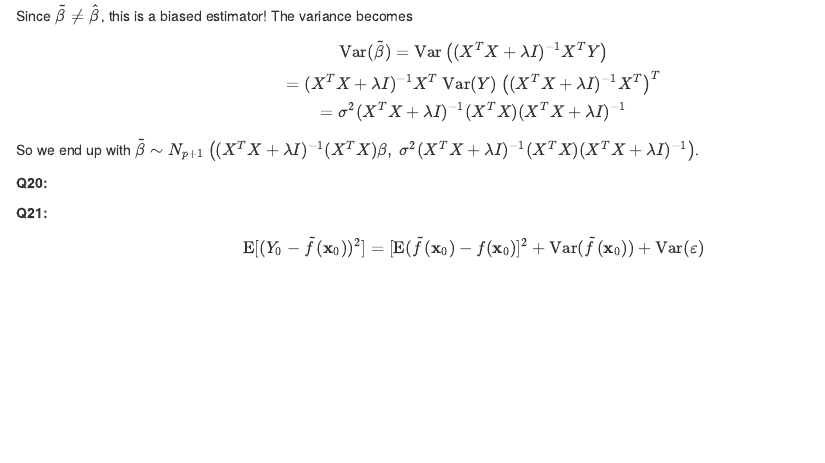
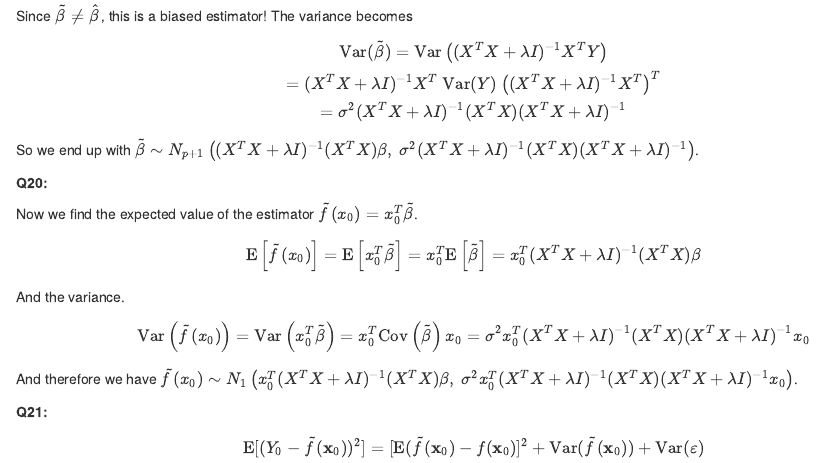
Before and after one commit to JakobGM/statistical-learning, an R Markdown document (reports/report_1/base.Rmd): the page in a window 1100 px wide, from 16470 px down. Rendered offline with R 4.5, knitr and Pandoc, with nearby package versions; some code elsewhere in the file could not run offline.

Commit message:
Answer Q20

```diff
--- a/reports/report_1/base.Rmd
+++ b/reports/report_1/base.Rmd
@@ -861,6 +861,26 @@ So we end up with $\widetilde{\beta} \sim N_{p+1}\left((X^T X+\lambda I)^{-1} (X
 
 **Q20:**
 
+Now we find the expected value of the estimator $\widetilde{f}(x_0) = x_0^T \widetilde{\beta}$.
+
+$$
+\mathrm{E}\left[\widetilde{f}(x_0) \right]
+= \mathrm{E}\left[x_0^T \widetilde{\beta} \right]
+= x_0^T \mathrm{E}\left[\widetilde{\beta} \right]
+= x_0^T (X^T X+\lambda I)^{-1} (X^T X) \beta
+$$
+
+And the variance.
+
+$$
+\mathrm{Var}\left(\widetilde{f}(x_0) \right)
+= \mathrm{Var}\left(x_0^T \widetilde{\beta} \right)
+= x_0^T \mathrm{Cov}\left( \widetilde{\beta} \right) x_0
+= \sigma^2 x_0^T (X^T X+\lambda I)^{-1} (X^T X) (X^T X+\lambda I)^{-1} x_0
+$$
+
+And therefore we have $\widetilde{f}(x_0) \sim N_1\left(x_0^T (X^T X+\lambda I)^{-1} (X^T X) \beta,~\sigma^2 x_0^T (X^T X+\lambda I)^{-1} (X^T X) (X^T X+\lambda I)^{-1} x_0 \right)$.
+
 **Q21:**
 $$\text{E}[(Y_0-\widetilde{f}({\bf x}_0))^2]=[\text{E}(\widetilde{f}({\bf x}_0)-f({\bf x}_0)]^2+\text{Var}(\widetilde{f}({\bf x}_0) ) + \text{Var}(\varepsilon)$$
 
```
